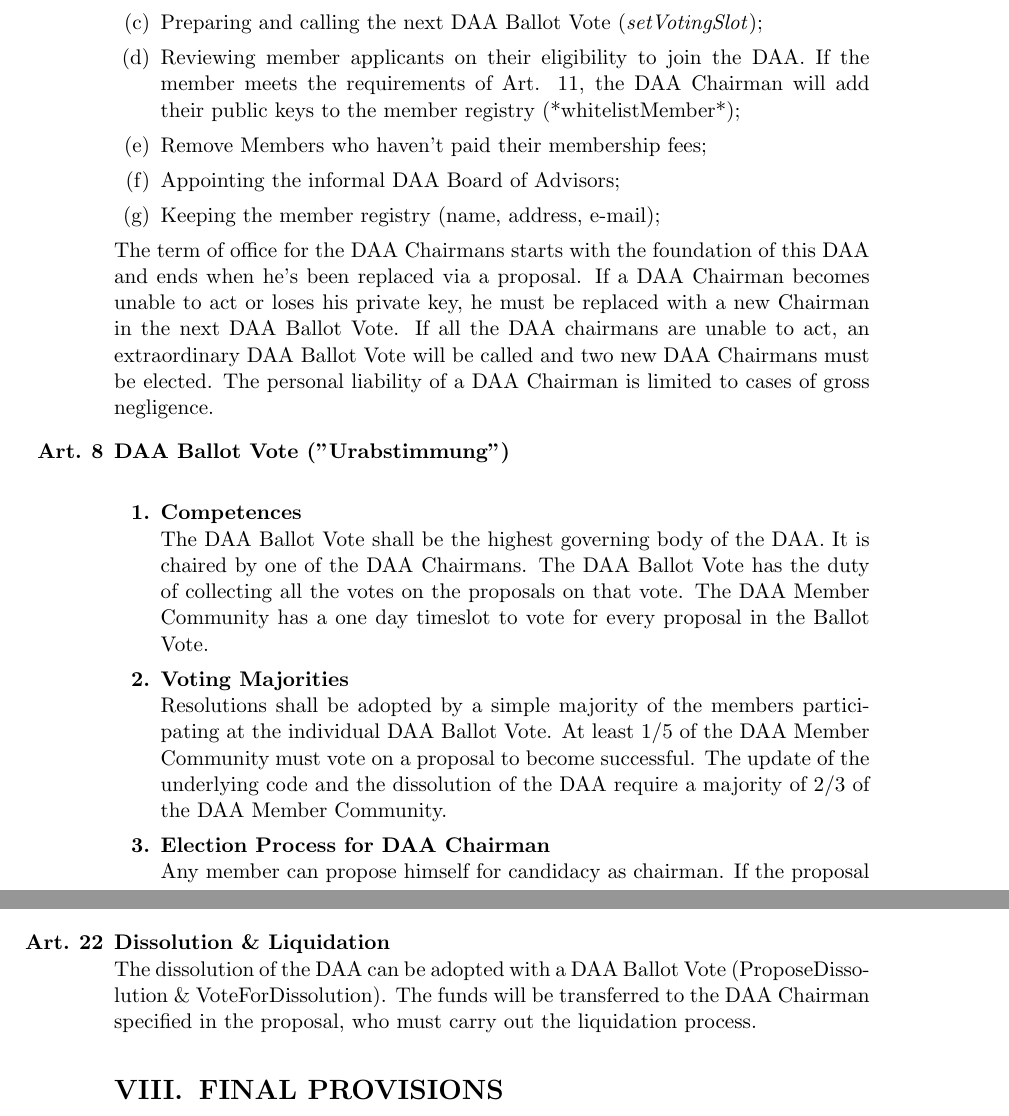
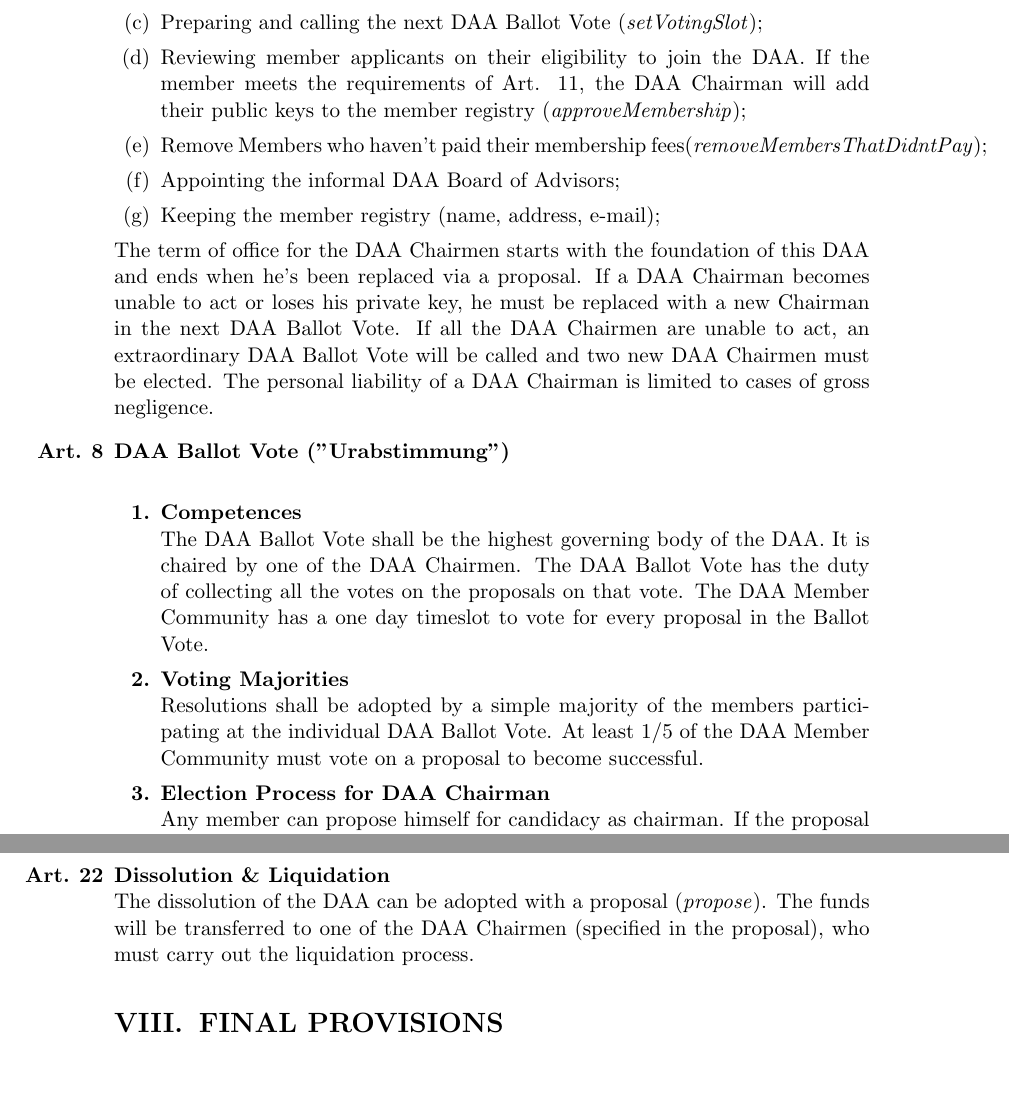
Before and after one commit to flatfeestack/bylaws, a LaTeX thesis (bylaws.tex, which reads chapters/structure-organisation.tex, chapters/update-dissolution.tex): two parts of pages 4 and 8 of 8, joined at a grey line, cut so that both start at the same text, the shorter picture padded with empty space. Compiled offline with pdfLaTeX.

Commit message:
remove all unnecessary quorums and fix some typos

```diff
--- a/chapters/structure-organisation.tex
+++ b/chapters/structure-organisation.tex
@@ -30,28 +30,27 @@ The DAA has at minimum two (2) Chairmans with the following competencies and dut
     \item Keeping the books and creating the necessary financial statements of the DAA;
     \item Preparing and calling the next DAA Ballot Vote (\emph{setVotingSlot});
     \item Reviewing member applicants on their eligibility to join the DAA.
-          If the member meets the requirements of Art. 11, the DAA Chairman will add their public keys to the member registry (*whitelistMember*);
-    \item Remove Members who haven't paid their membership fees;
+          If the member meets the requirements of Art. 11, the DAA Chairman will add their public keys to the member registry (\emph{approveMembership});
+    \item Remove Members who haven't paid their membership fees(\emph{removeMembersThatDidntPay});
     \item Appointing the informal DAA Board of Advisors; %TODO
     \item Keeping the member registry (name, address, e-mail); %TODO
 \end{enumerate}
-The term of office for the DAA Chairmans starts with the foundation of this DAA and ends when he's been replaced via a proposal.
+The term of office for the DAA Chairmen starts with the foundation of this DAA and ends when he's been replaced via a proposal.
 If a DAA Chairman becomes unable to act or loses his private key, he must be replaced with a new Chairman in the next DAA Ballot Vote.
-If all the DAA chairmans are unable to act, an extraordinary DAA Ballot Vote will be called and two new DAA Chairmans must be elected.
+If all the DAA Chairmen are unable to act, an extraordinary DAA Ballot Vote will be called and two new DAA Chairmen must be elected.
 The personal liability of a DAA Chairman is limited to cases of gross negligence.
 
 \item \textbf{DAA Ballot Vote ("Urabstimmung")} \\
 \begin{enumerate}[label=\textbf{\arabic*.}]
     \item \textbf{Competences} \\
     The DAA Ballot Vote shall be the highest governing body of the DAA.
-    It is chaired by one of the DAA Chairmans.
+    It is chaired by one of the DAA Chairmen.
     The DAA Ballot Vote has the duty of collecting all the votes on the proposals on that vote.
     The DAA Member Community has a one day timeslot to vote for every proposal in the Ballot Vote.
 
     \item \textbf{Voting Majorities} \\
     Resolutions shall be adopted by a simple majority of the members participating at the individual DAA Ballot Vote.
     At least 1/5 of the DAA Member Community must vote on a proposal to become successful.
-    The update of the underlying code and the dissolution of the DAA require a majority of 2/3 of the DAA Member Community.
 
     \item \textbf{Election Process for DAA Chairman} \\
     Any member can propose himself for candidacy as chairman.
--- a/chapters/update-dissolution.tex
+++ b/chapters/update-dissolution.tex
@@ -4,5 +4,5 @@
 An update of the underlying smart contract code of the DAA can be adopted via the DAA Ballot Vote.
 
 \item \textbf{Dissolution \& Liquidation} \\
-The dissolution of the DAA can be adopted with a DAA Ballot Vote (ProposeDissolution \& VoteForDissolution). %TODO implement
-The funds will be transferred to the DAA Chairman specified in the proposal, who must carry out the liquidation process.
+The dissolution of the DAA can be adopted with a proposal (\emph{propose}).
+The funds will be transferred to one of the DAA Chairmen (specified in the proposal), who must carry out the liquidation process.
```
Also changed, not shown: chapters/finances.tex (+1 -0 lines), chapters/membership.tex (+1 -1 lines), chapters/termination-of-membership.tex (+2 -2 lines), chapters/structure-organisation.tex (6 more changed lines).
